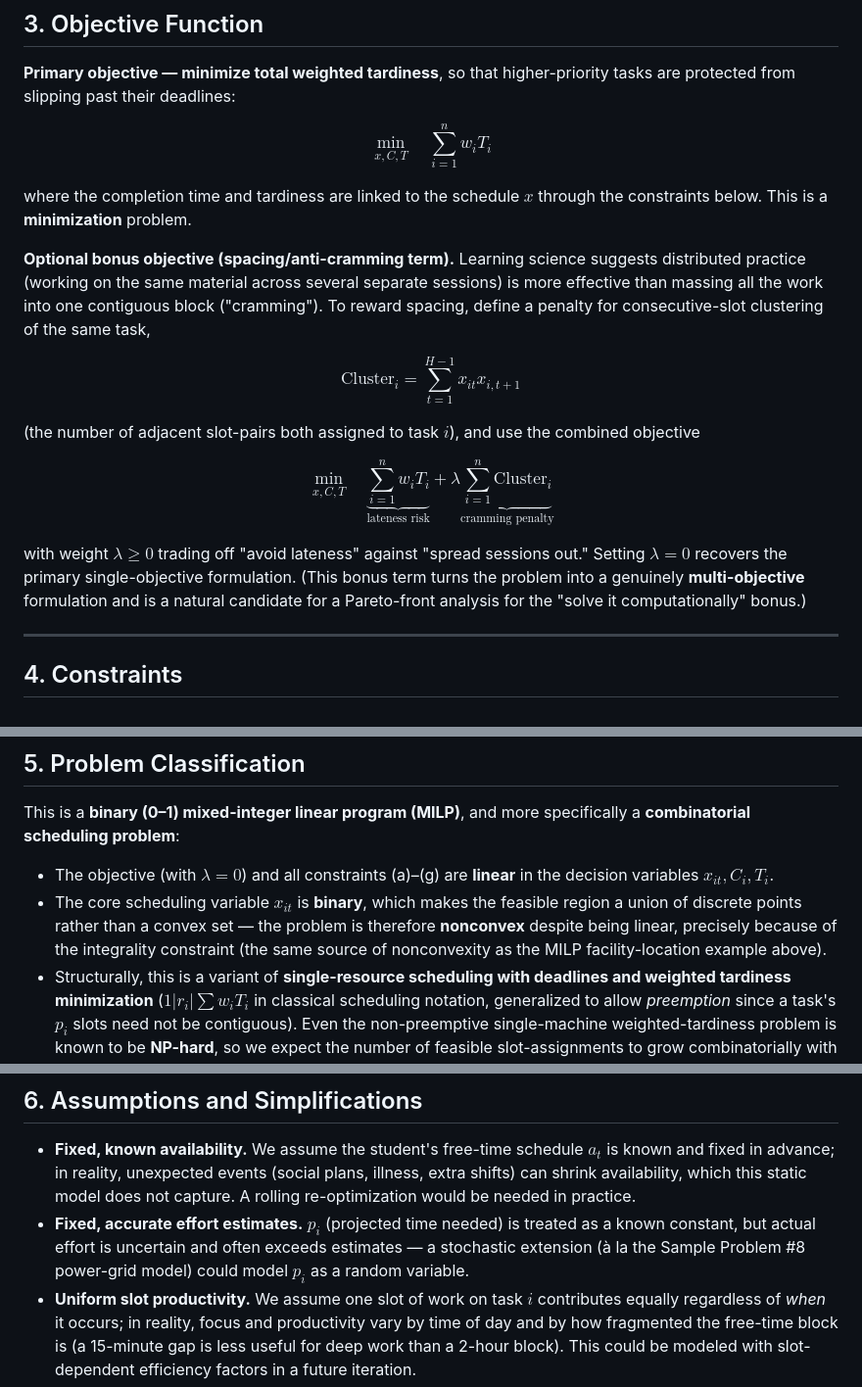
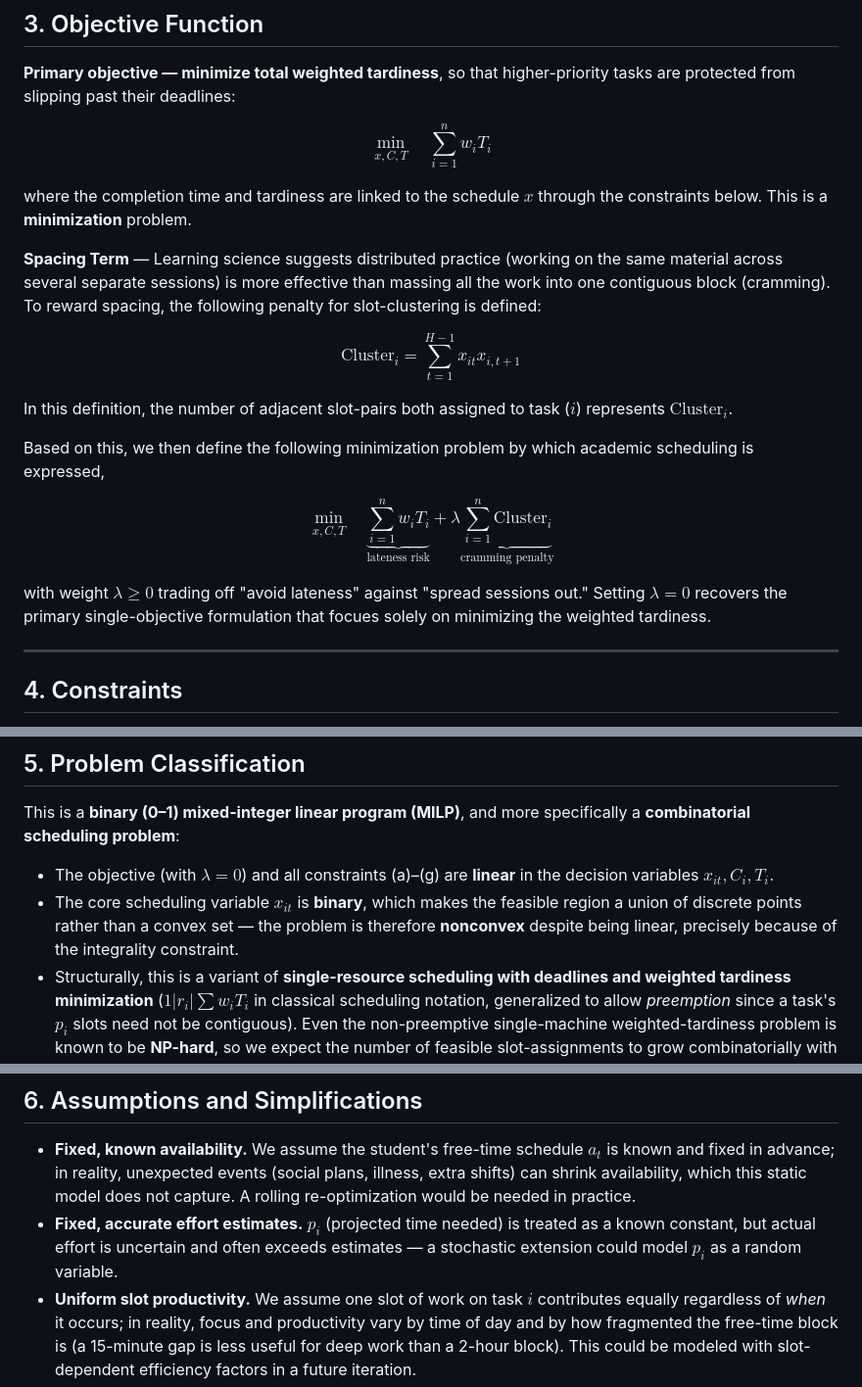
Before and after one commit to cteraji-asu/MAE494598Optimization, a Markdown page: Project 1 Problem Formulation.md, 3 parts joined by grey strips. Shown at 98% size. Rendered like a GitHub page.

Commit message:
Update Project 1 Problem Formulation.md
Slight project updates and some AI response cleaning to prevent references to previous prompts/responses

```diff
--- a/Project 1 Problem Formulation.md
+++ b/Project 1 Problem Formulation.md
@@ -64,15 +64,17 @@ $$\min_{x,C,T} \quad \sum_{i=1}^{n} w_i  T_i$$
 
 where the completion time and tardiness are linked to the schedule $x$ through the constraints below. This is a **minimization** problem.
 
-**Optional bonus objective (spacing/anti-cramming term).** Learning science suggests distributed practice (working on the same material across several separate sessions) is more effective than massing all the work into one contiguous block ("cramming"). To reward spacing, define a penalty for consecutive-slot clustering of the same task,
+**Spacing Term** — Learning science suggests distributed practice (working on the same material across several separate sessions) is more effective than massing all the work into one contiguous block (cramming). To reward spacing, the following penalty for slot-clustering is defined:
 
 $$\text{Cluster}_i = \sum_{t=1}^{H-1} x_{it}x_{i,t+1}$$
 
-(the number of adjacent slot-pairs both assigned to task $i$), and use the combined objective
+In this definition, the number of adjacent slot-pairs both assigned to task ($i$) represents $\text{Cluster}_i$.
+
+Based on this, we then define the following minimization problem by which academic scheduling is expressed,
 
 $$\min_{x,C,T} \quad \underbrace{\sum_{i=1}^n w_i T_i}_{\text{lateness risk}} + \lambda \underbrace{\sum_{i=1}^n \text{Cluster}_i}_{\text{cramming penalty}}$$
 
-with weight $\lambda \ge 0$ trading off "avoid lateness" against "spread sessions out." Setting $\lambda = 0$ recovers the primary single-objective formulation. (This bonus term turns the problem into a genuinely **multi-objective** formulation and is a natural candidate for a Pareto-front analysis for the "solve it computationally" bonus.)
+with weight $\lambda \ge 0$ trading off "avoid lateness" against "spread sessions out." Setting $\lambda = 0$ recovers the primary single-objective formulation that focues solely on minimizing the weighted tardiness.
 
 ---
 
@@ -126,7 +128,7 @@ $$x_{it} \in [0,1] \quad C_i \in [0,H] \quad T_i \geq 0 \qquad \forall i,\forall
 This is a **binary (0–1) mixed-integer linear program (MILP)**, and more specifically a **combinatorial scheduling problem**:
 
 - The objective (with $\lambda = 0$) and all constraints (a)–(g) are **linear** in the decision variables $x_{it}, C_i, T_i$.
-- The core scheduling variable $x_{it}$ is **binary**, which makes the feasible region a union of discrete points rather than a convex set — the problem is therefore **nonconvex** despite being linear, precisely because of the integrality constraint (the same source of nonconvexity as the MILP facility-location example above).
+- The core scheduling variable $x_{it}$ is **binary**, which makes the feasible region a union of discrete points rather than a convex set — the problem is therefore **nonconvex** despite being linear, precisely because of the integrality constraint.
 - Structurally, this is a variant of **single-resource scheduling with deadlines and weighted tardiness minimization** ($1 | r_i | \sum w_i T_i$ in classical scheduling notation, generalized to allow *preemption* since a task's $p_i$ slots need not be contiguous). Even the non-preemptive single-machine weighted-tardiness problem is known to be **NP-hard**, so we expect the number of feasible slot-assignments to grow combinatorially with $n$ and $H$, and exact solution time to scale poorly — motivating the use of an off-the-shelf MILP solver (e.g., CBC, Gurobi, or HiGHS via PuLP/Pyomo) rather than a custom algorithm.
 - If the bonus spacing term is included ($\lambda > 0$), the $\text{cluster}\_i$ term introduces a **bilinear (quadratic) term** $x_{it} x_{i,t+1}$, making that version a **mixed-integer quadratic/multi-objective program** — still linearizable with standard tricks (introducing $y_{it} \geq x_{it} + x_{i,t+1} - 1$), but worth noting explicitly as a different problem class than the base formulation.
 
@@ -135,7 +137,7 @@ This is a **binary (0–1) mixed-integer linear program (MILP)**, and more speci
 ## 6. Assumptions and Simplifications
 
 - **Fixed, known availability.** We assume the student's free-time schedule $a_t$ is known and fixed in advance; in reality, unexpected events (social plans, illness, extra shifts) can shrink availability, which this static model does not capture. A rolling re-optimization would be needed in practice.
-- **Fixed, accurate effort estimates.** $p_i$ (projected time needed) is treated as a known constant, but actual effort is uncertain and often exceeds estimates — a stochastic extension (à la the Sample Problem #8 power-grid model) could model $p_i$ as a random variable.
+- **Fixed, accurate effort estimates.** $p_i$ (projected time needed) is treated as a known constant, but actual effort is uncertain and often exceeds estimates — a stochastic extension could model $p_i$ as a random variable.
 - **Uniform slot productivity.** We assume one slot of work on task $i$ contributes equally regardless of *when* it occurs; in reality, focus and productivity vary by time of day and by how fragmented the free-time block is (a 15-minute gap is less useful for deep work than a 2-hour block). This could be modeled with slot-dependent efficiency factors in a future iteration.
 - **No task interdependencies.** Tasks are treated as independent; in practice, some assignments build on others (e.g., a project draft must precede its final submission), which would require precedence constraints.
 - **Discretization error.** Continuous time is approximated by discrete slots; finer discretization improves realism but increases the number of variables ($n \times H$), impacting solvability.
```
